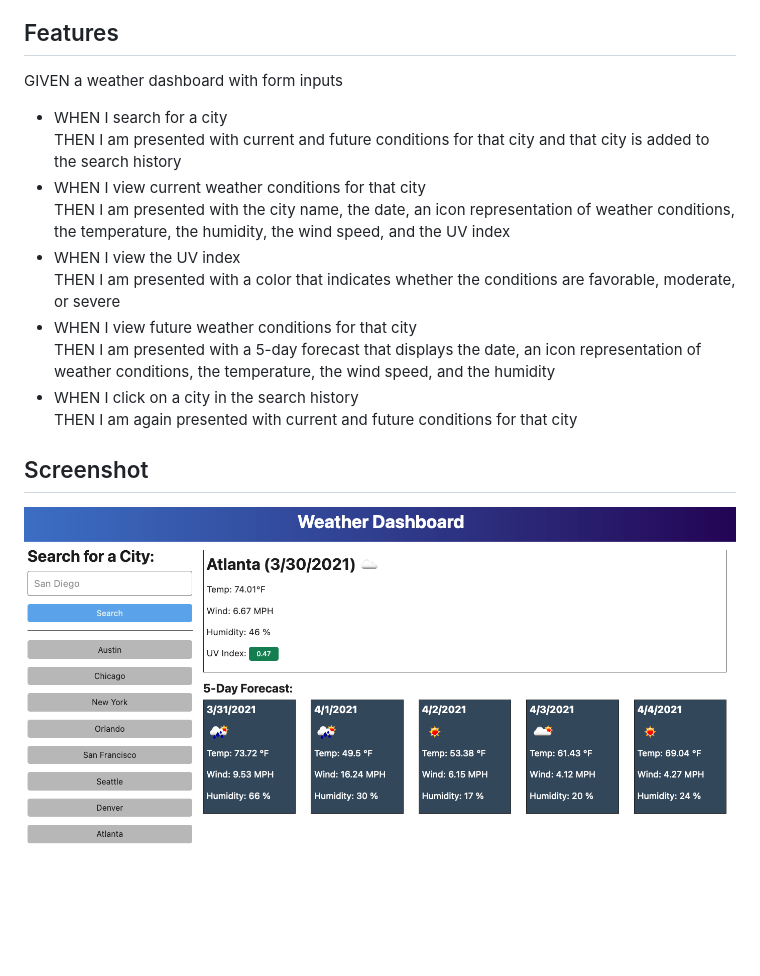
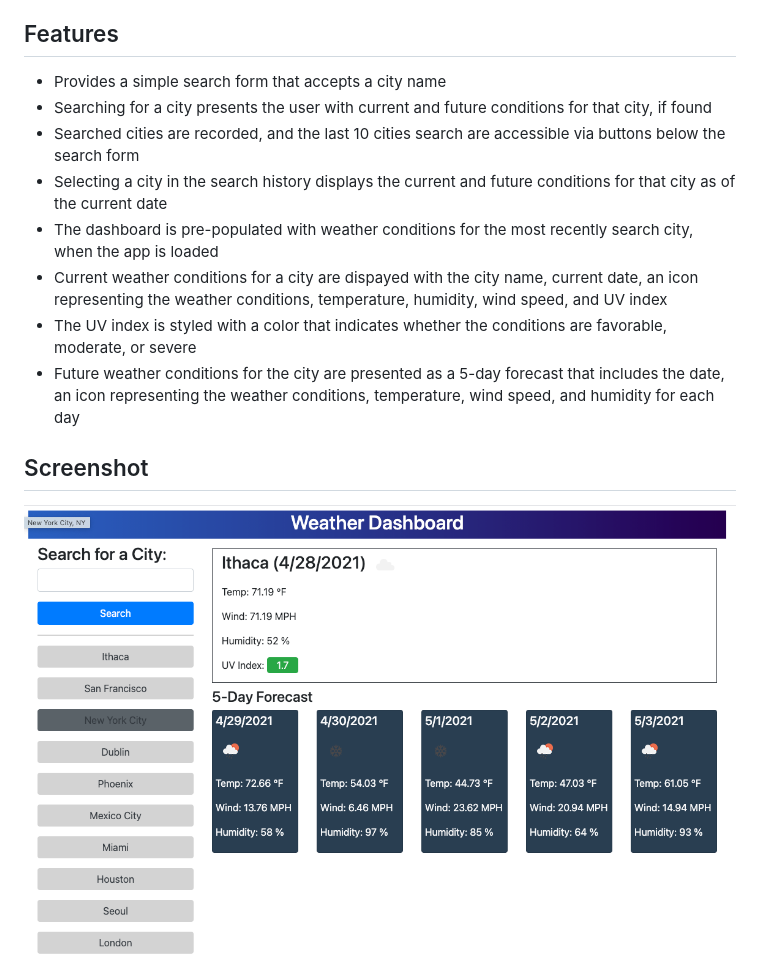
Before and after one commit to costanza13/weather-dashboard, a Markdown page: README.md, the part around the change. GitHub-like rendering; pictures changed too: assets/images/weather-dashboard.png; blank space fills up the shorter version.

Commit message:
update readme; hide messages pane when weather info is displayed

```diff
--- a/README.md
+++ b/README.md
@@ -2,17 +2,14 @@
 An app to fetch and display weather information from OpenWeather for multiple cities to aid travelers in trip planning.
 
 ## Features
-GIVEN a weather dashboard with form inputs
-- WHEN I search for a city<br>
-THEN I am presented with current and future conditions for that city and that city is added to the search history
-- WHEN I view current weather conditions for that city<br>
-THEN I am presented with the city name, the date, an icon representation of weather conditions, the temperature, the humidity, the wind speed, and the UV index
-- WHEN I view the UV index<br>
-THEN I am presented with a color that indicates whether the conditions are favorable, moderate, or severe
-- WHEN I view future weather conditions for that city<br>
-THEN I am presented with a 5-day forecast that displays the date, an icon representation of weather conditions, the temperature, the wind speed, and the humidity
-- WHEN I click on a city in the search history<br>
-THEN I am again presented with current and future conditions for that city
+- Provides a simple search form that accepts a city name
+- Searching for a city presents the user with current and future conditions for that city, if found
+- Searched cities are recorded, and the last 10 cities search are accessible via buttons below the search form
+- Selecting a city in the search history displays the current and future conditions for that city as of the current date
+- The dashboard is pre-populated with weather conditions for the most recently search city, when the app is loaded
+- Current weather conditions for a city are dispayed with the city name, current date, an icon representing the weather conditions, temperature, humidity, wind speed, and UV index
+- The UV index is styled with a color that indicates whether the conditions are favorable, moderate, or severe
+- Future weather conditions for the city are presented as a 5-day forecast that includes the date, an icon representing the weather conditions, temperature, wind speed, and humidity for each day
 
 ## Screenshot
 <img src="./assets/images/weather-dashboard.png" />
```
Also changed, not shown: 1 other file.
